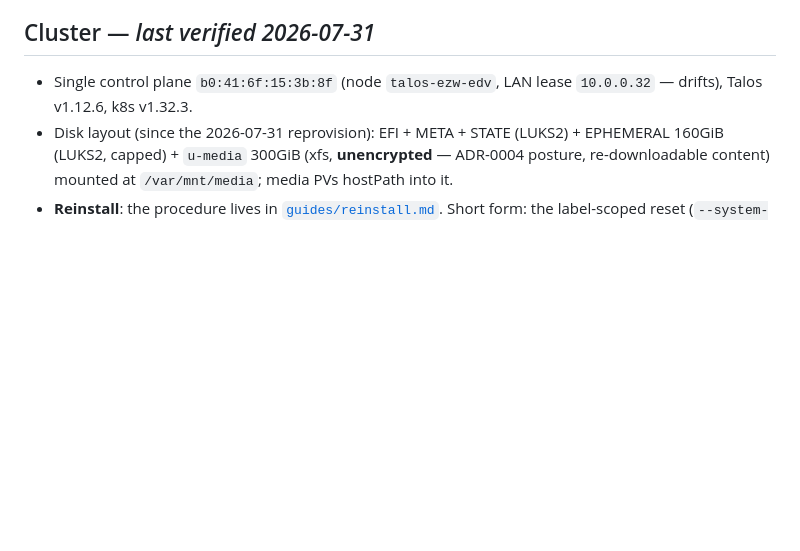
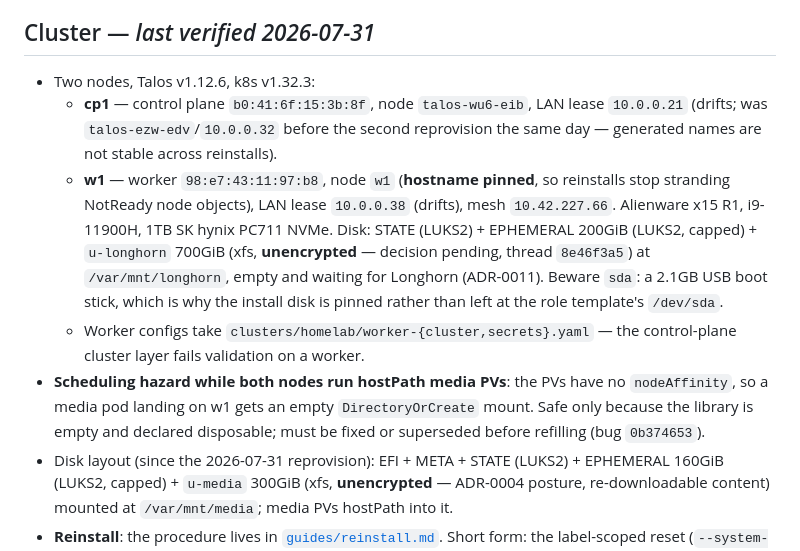
Before and after one commit to marnyg/talos-config, a Markdown page: docs/technical/deployed-state.md, the part around the change. Rendered like a GitHub page; blank space fills up the shorter version.

Commit message:
docs: record the two-node deployed state
w1 came back from the wipe with the intended geometry: EPHEMERAL capped
at 200GiB, u-longhorn 700GiB xfs at /var/mnt/longhorn, and — the point
of pinning the hostname — as `w1` rather than a fresh generated name.
The old talos-pqi-7xb object was left NotReady by the reinstall exactly
as predicted, and deleted.

Also records the two traps a future session would otherwise rediscover:
sda is a USB boot stick on this machine, and the media hostPath PVs have
no nodeAffinity now that there is somewhere else to schedule.

```diff
--- a/docs/technical/deployed-state.md
+++ b/docs/technical/deployed-state.md
@@ -7,8 +7,27 @@ or change something, update the date.
 
 ## Cluster — _last verified 2026-07-31_
 
-- Single control plane `b0:41:6f:15:3b:8f` (node `talos-ezw-edv`,
-  LAN lease `10.0.0.32` — drifts), Talos v1.12.6, k8s v1.32.3.
+- Two nodes, Talos v1.12.6, k8s v1.32.3:
+  - **cp1** — control plane `b0:41:6f:15:3b:8f`, node `talos-wu6-eib`,
+    LAN lease `10.0.0.21` (drifts; was `talos-ezw-edv`/`10.0.0.32`
+    before the second reprovision the same day — generated names are
+    not stable across reinstalls).
+  - **w1** — worker `98:e7:43:11:97:b8`, node `w1` (**hostname pinned**,
+    so reinstalls stop stranding NotReady node objects), LAN lease
+    `10.0.0.38` (drifts), mesh `10.42.227.66`. Alienware x15 R1,
+    i9-11900H, 1TB SK hynix PC711 NVMe. Disk: STATE (LUKS2) +
+    EPHEMERAL 200GiB (LUKS2, capped) + `u-longhorn` 700GiB (xfs,
+    **unencrypted** — decision pending, thread `8e46f3a5`) at
+    `/var/mnt/longhorn`, empty and waiting for Longhorn (ADR-0011).
+    Beware `sda`: a 2.1GB USB boot stick, which is why the install disk
+    is pinned rather than left at the role template's `/dev/sda`.
+  - Worker configs take `clusters/homelab/worker-{cluster,secrets}.yaml`
+    — the control-plane cluster layer fails validation on a worker.
+- **Scheduling hazard while both nodes run hostPath media PVs**: the PVs
+  have no `nodeAffinity`, so a media pod landing on w1 gets an empty
+  `DirectoryOrCreate` mount. Safe only because the library is empty and
+  declared disposable; must be fixed or superseded before refilling
+  (bug `0b374653`).
 - Disk layout (since the 2026-07-31 reprovision): EFI + META +
   STATE (LUKS2) + EPHEMERAL 160GiB (LUKS2, capped) + `u-media`
   300GiB (xfs, **unencrypted** — ADR-0004 posture, re-downloadable
```
